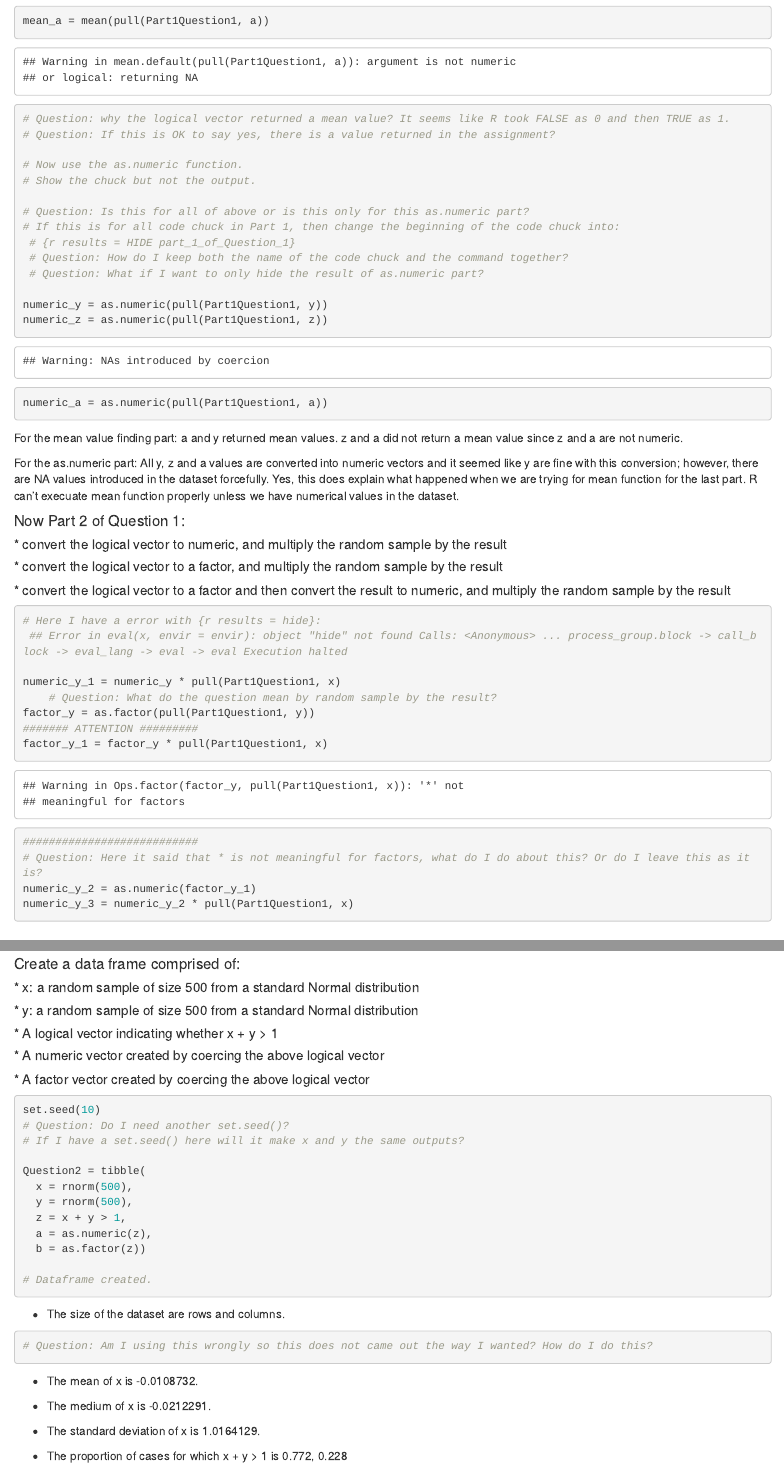
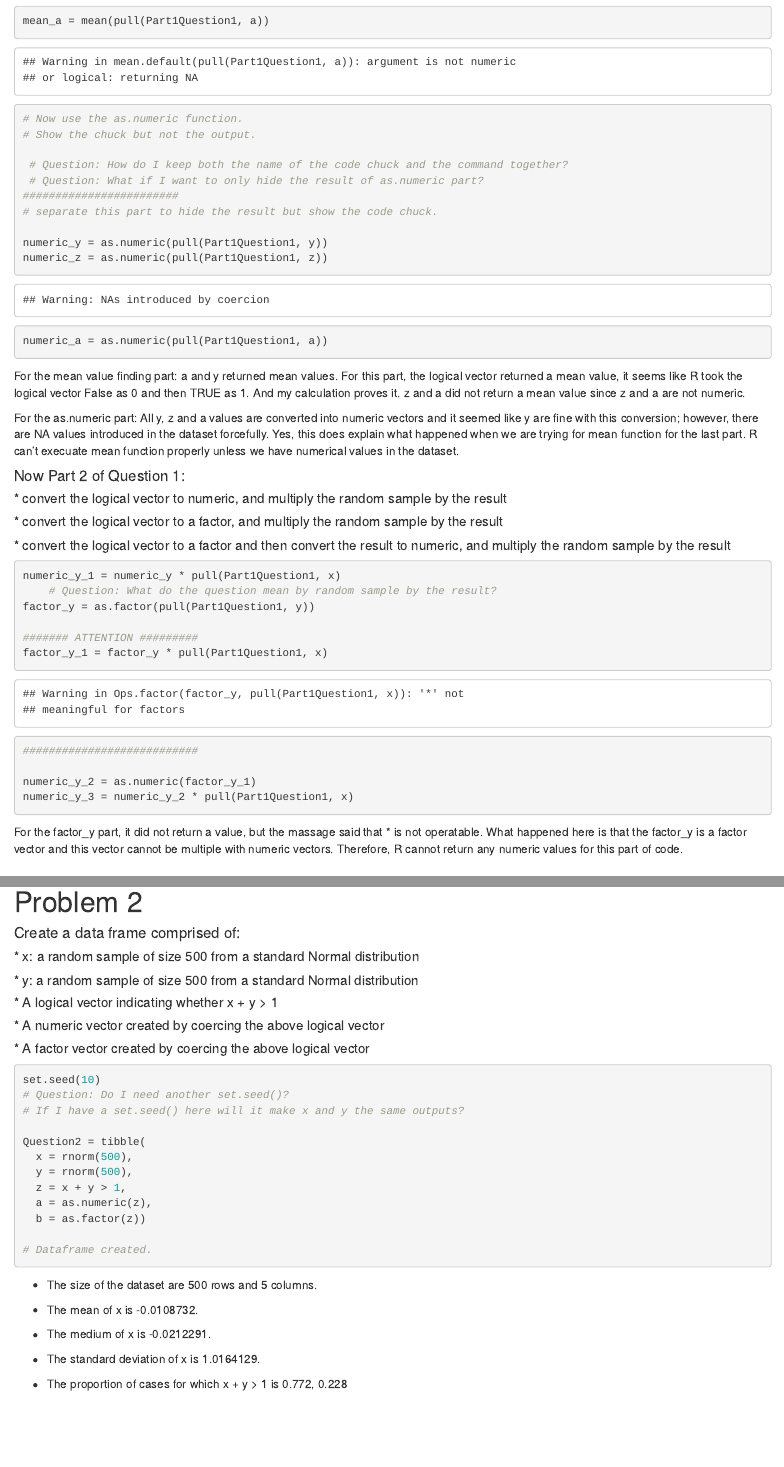
Before and after one commit to jtstats/p8105_hw1_jt3174, an R Markdown document (p8105_hw1_jt3174.Rmd): the page in a window 1100 px wide, from 1010 px down, and a second part further down, joined at a grey line. The pictures show the output file p8105_hw1_jt3174.html that the author committed with the source, opened offline.

Commit message:
Went to one of the office hour and this is what I got improved. There are still more questions needed answers, so go to another one.

````diff
--- a/p8105_hw1_jt3174.Rmd
+++ b/p8105_hw1_jt3174.Rmd
@@ -33,17 +33,19 @@ mean_y = mean(pull(Part1Question1, y))
 mean_z = mean(pull(Part1Question1, z))
 mean_a = mean(pull(Part1Question1, a))
 
-# Question: why the logical vector returned a mean value? It seems like R took FALSE as 0 and then TRUE as 1.
-# Question: If this is OK to say yes, there is a value returned in the assignment?
+```
+
+
+
+```{r part1_2, results = "hide"}
 
 # Now use the as.numeric function.
 # Show the chuck but not the output.
 
-# Question: Is this for all of above or is this only for this as.numeric part?
-# If this is for all code chuck in Part 1, then change the beginning of the code chuck into:
- # {r results = HIDE part_1_of_Question_1}
  # Question: How do I keep both the name of the code chuck and the command together?
  # Question: What if I want to only hide the result of as.numeric part?
+########################
+# separate this part to hide the result but show the code chuck.
 
 numeric_y = as.numeric(pull(Part1Question1, y))
 numeric_z = as.numeric(pull(Part1Question1, z))
@@ -53,6 +55,7 @@ numeric_a = as.numeric(pull(Part1Question1, a))
 
 For the mean value finding part:
 a and y returned mean values.
+For this part, the logical vector returned a mean value, it seems like R took the logical vector False as 0 and then TRUE as 1. And my calculation proves it.
 z and a did not return a mean value since z and a are not numeric.
 
 For the as.numeric part:
@@ -66,20 +69,22 @@ Yes, this does explain what happened when we are trying for mean function for th
 
 
 ```{r}
-# Here I have a error with {r results = hide}:
- ## Error in eval(x, envir = envir): object "hide" not found Calls: <Anonymous> ... process_group.block -> call_block -> eval_lang -> eval -> eval Execution halted
+
 
 numeric_y_1 = numeric_y * pull(Part1Question1, x)
     # Question: What do the question mean by random sample by the result?
 factor_y = as.factor(pull(Part1Question1, y))
+
 ####### ATTENTION #########
 factor_y_1 = factor_y * pull(Part1Question1, x)
 ###########################
-# Question: Here it said that * is not meaningful for factors, what do I do about this? Or do I leave this as it is?
+
 numeric_y_2 = as.numeric(factor_y_1)
 numeric_y_3 = numeric_y_2 * pull(Part1Question1, x)
 
 ```
+
+For the factor_y part, it did not return a value, but the massage said that * is not operatable. What happened here is that the factor_y is a factor vector and this vector cannot be multiple with numeric vectors. Therefore, R cannot return any numeric values for this part of code.
 
 # Problem 2
 
@@ -107,11 +112,7 @@ Question2 = tibble(
 
 ```
 
-* The size of the dataset are `r nrow(pull(Question2))` rows and `r ncol(pull(Question2))` columns.
-
-``` {r}
-# Question: Am I using this wrongly so this does not came out the way I wanted? How do I do this?
-```
+* The size of the dataset are `r nrow(Question2)` rows and `r ncol(Question2)` columns.
 
 * The mean of x is `r mean(pull(Question2, x))`.
 
````
Also changed, not shown: p8105_hw1_jt3174.html, p8105_hw1_jt3174.Rmd (2 more changed lines).
